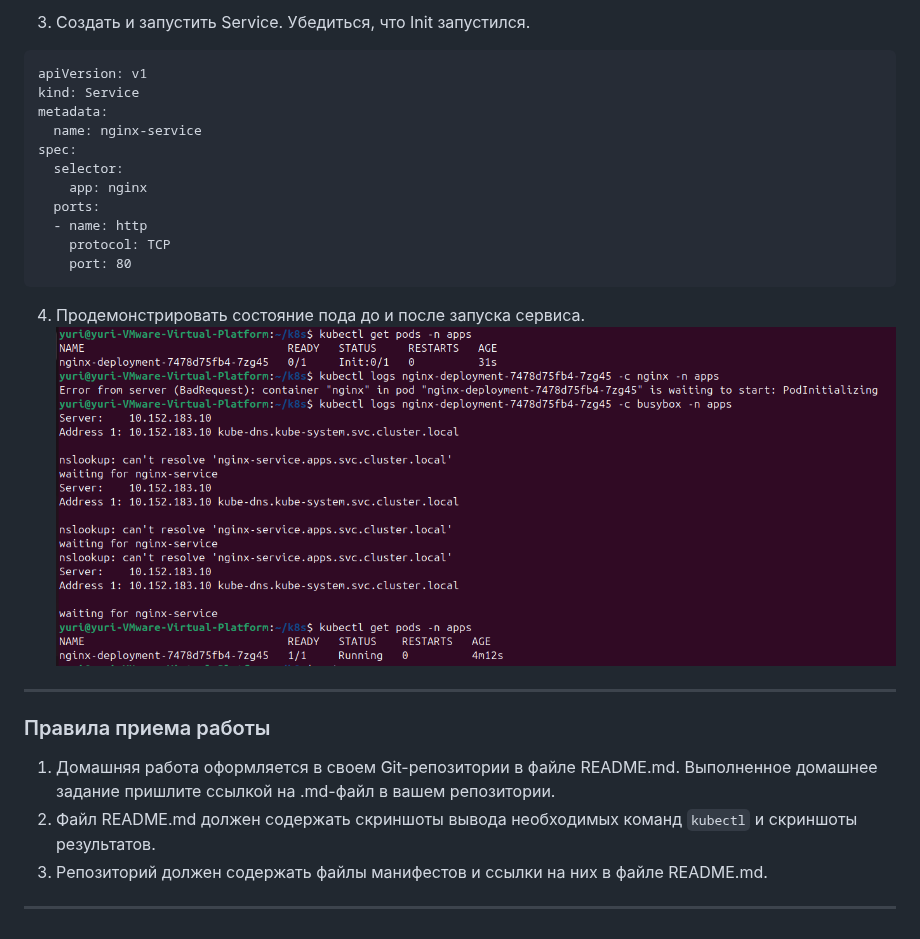
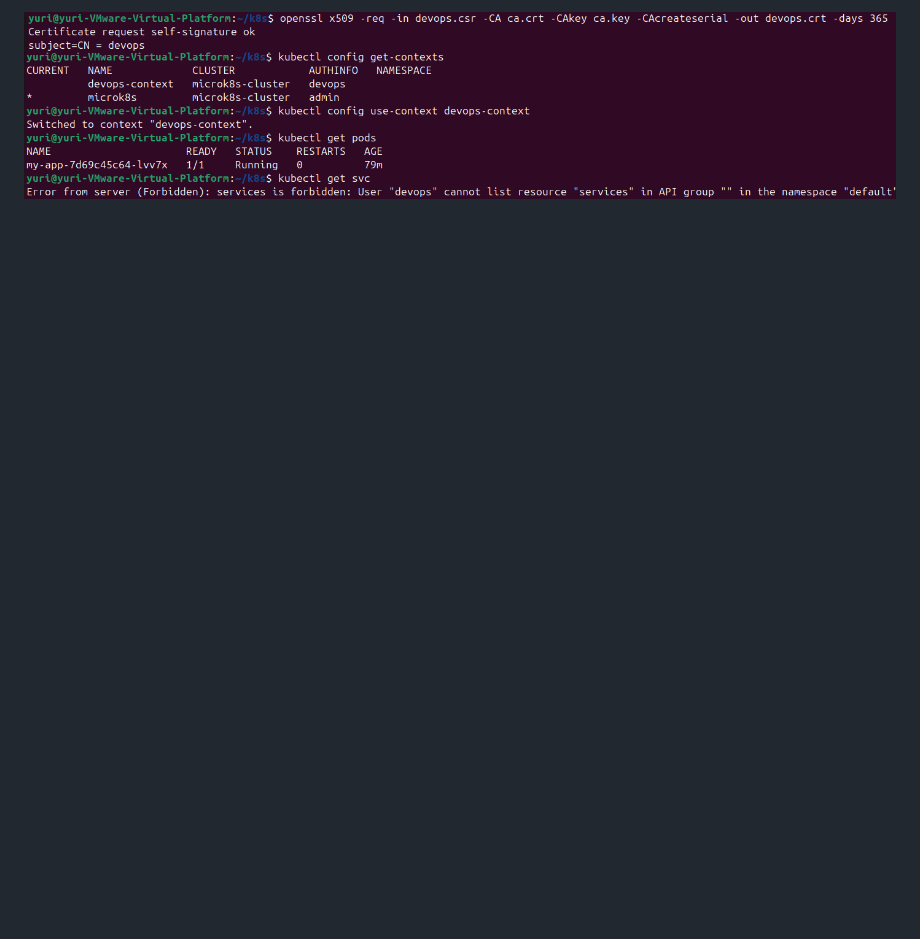
Before and after one commit to gantsevich-yuri/kube, a Markdown page: README.md, the part around one of its changes. GitHub-like rendering; pictures changed too: init.png (deleted), task3.png (added); blank space fills up the shorter version.

````diff
--- a/README.md
+++ b/README.md
@@ -102,27 +115 @@ spec:
-3. Создать и запустить Service. Убедиться, что Init запустился.
-```
-apiVersion: v1
-kind: Service
-metadata:
-  name: nginx-service
-spec:
-  selector:
-    app: nginx
-  ports:
-  - name: http
-    protocol: TCP
-    port: 80
-```
-
-4. Продемонстрировать состояние пода до и после запуска сервиса.
-![init](init.png)
-
-------
-
-### Правила приема работы
-
-1. Домашняя работа оформляется в своем Git-репозитории в файле README.md. Выполненное домашнее задание пришлите ссылкой на .md-файл в вашем репозитории.
-2. Файл README.md должен содержать скриншоты вывода необходимых команд `kubectl` и скриншоты результатов.
-3. Репозиторий должен содержать файлы манифестов и ссылки на них в файле README.md.
-
-------
+![task3](task3.png)
````
Also changed, not shown: other parts of README.md (+94 -81 lines), task1-1.png (deleted), task1-2.png (deleted), task1.png (added), task2.png (added), 6 other files.
